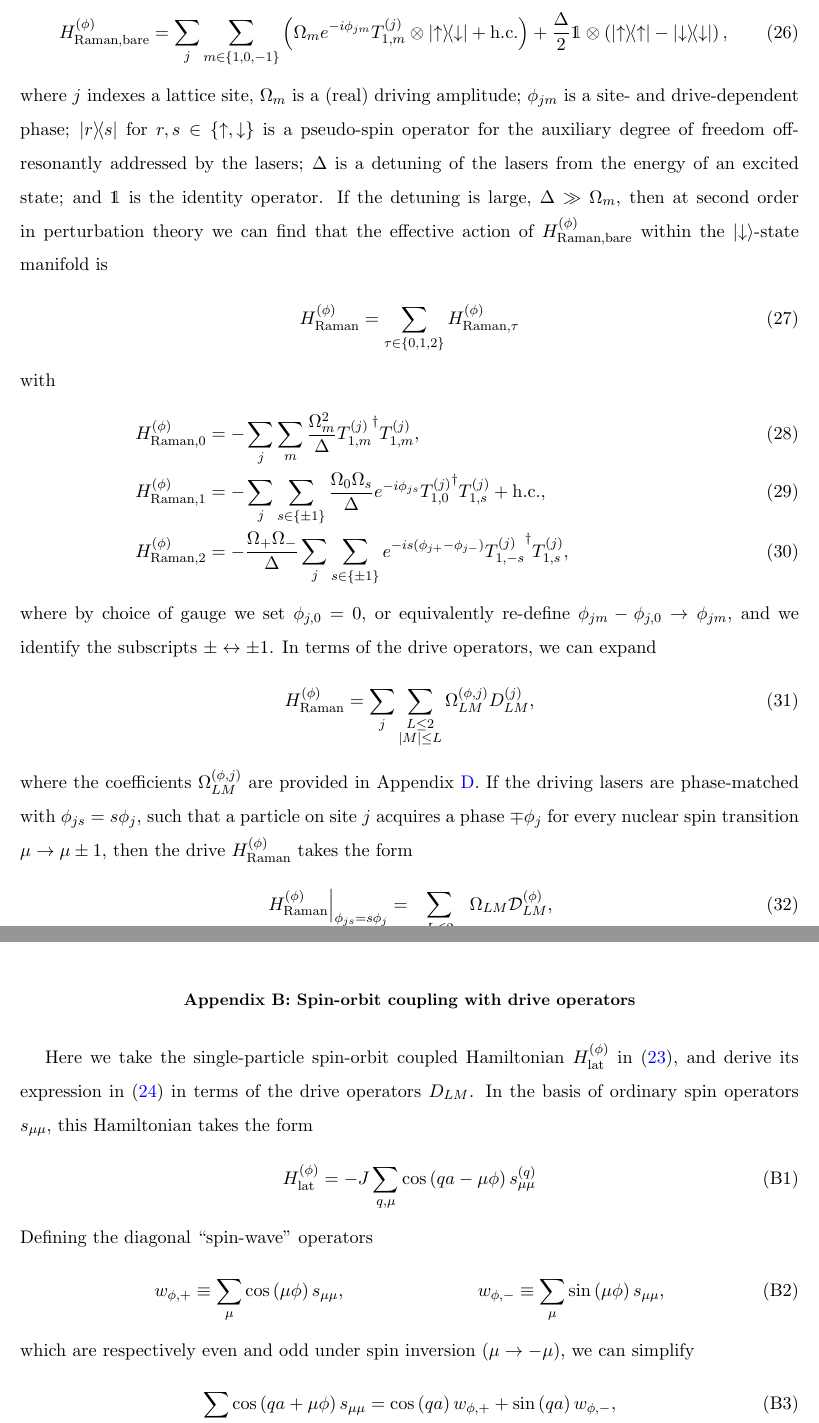
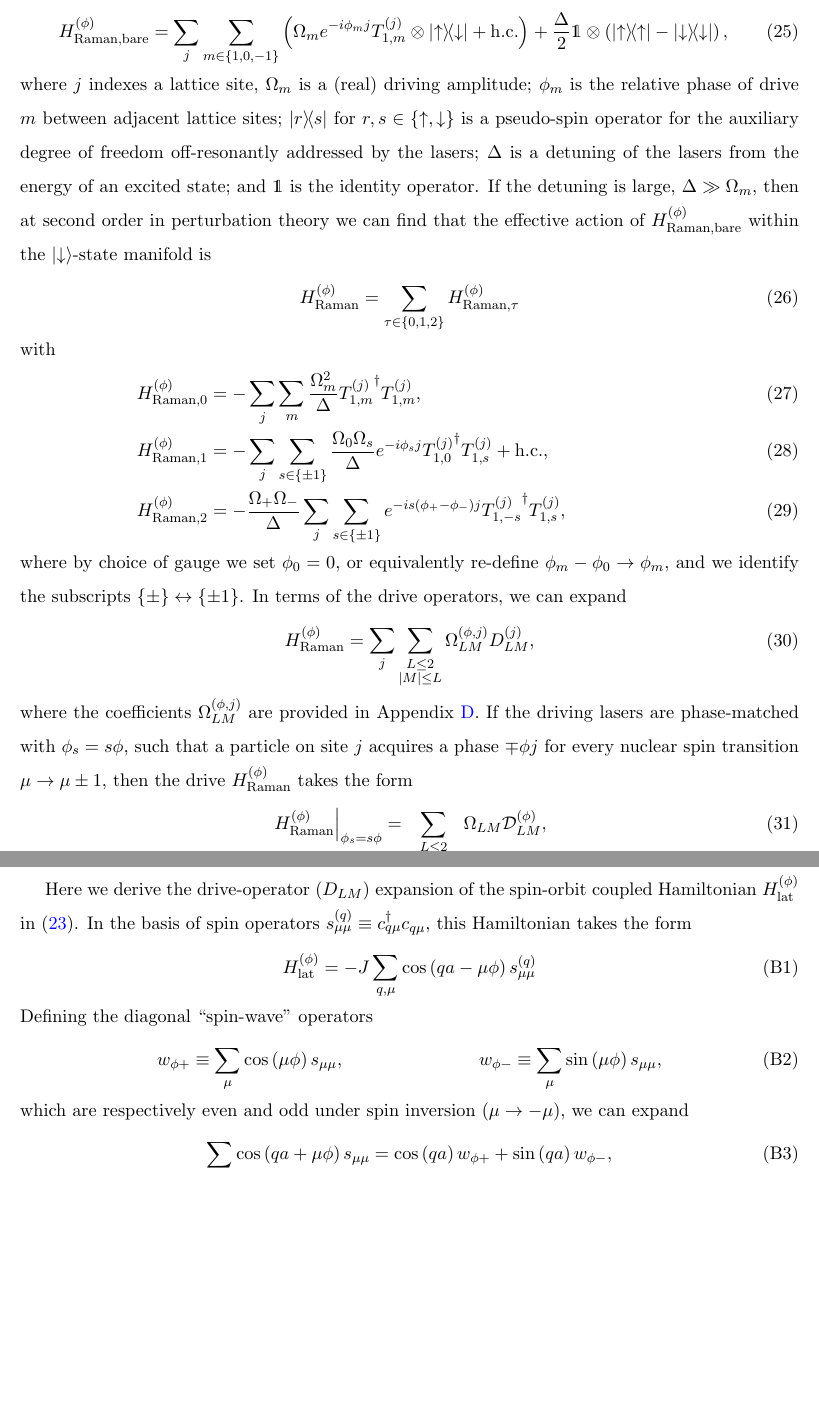
Before and after one commit to perlinm/rey_research, a LaTeX paper (collective_sun/sun_notes.tex): two parts of pages 6 and 9 of 12, joined at a grey line, cut so that both start at the same text, the shorter picture padded with empty space. Compiled offline with pdfLaTeX.

Commit message:
some cleanup in notations and conventions

```diff
--- a/collective_sun/sun_notes.tex
+++ b/collective_sun/sun_notes.tex
@@ -379,20 +375,21 @@ excited state.  Specifically, we consider a three-laser drive of the
 form
 \begin{align}
   H_{\t{Raman,bare}}^{(\phi)}
-  = \sum_j \sum_{m\in\set{1,0,-1}} \p{\Omega_m e^{-i\phi_{jm}}
+  = \sum_j \sum_{m\in\set{1,0,-1}} \p{\Omega_m e^{-i\phi_m j}
     T_{1,m}^{(j)} \otimes \op{\up}{\dn} + \t{h.c.}}
   + \f{\Delta}{2} \1 \otimes \p{\op{\up} - \op{\dn}},
   \label{eq:raman_bare}
 \end{align}
 where $j$ indexes a lattice site, $\Omega_m$ is a (real) driving
-amplitude; $\phi_{jm}$ is a site- and drive-dependent phase;
-$\op{r}{s}$ for $r,s\in\set{\up,\dn}$ is a pseudo-spin operator for
-the auxiliary degree of freedom off-resonantly addressed by the
-lasers; $\Delta$ is a detuning of the lasers from the energy of an
-excited state; and $\1$ is the identity operator.  If the detuning is
-large, $\Delta\gg\Omega_m$, then at second order in perturbation
-theory we can find that the effective action of
-$H_{\t{Raman,bare}}^{(\phi)}$ within the $\ket{\dn}$-state manifold is
+amplitude; $\phi_m$ is the relative phase of drive $m$ between
+adjacent lattice sites; $\op{r}{s}$ for $r,s\in\set{\up,\dn}$ is a
+pseudo-spin operator for the auxiliary degree of freedom
+off-resonantly addressed by the lasers; $\Delta$ is a detuning of the
+lasers from the energy of an excited state; and $\1$ is the identity
+operator.  If the detuning is large, $\Delta\gg\Omega_m$, then at
+second order in perturbation theory we can find that the effective
+action of $H_{\t{Raman,bare}}^{(\phi)}$ within the $\ket{\dn}$-state
+manifold is
 \begin{align}
   H_{\t{Raman}}^{(\phi)}
   = \sum_{\tau\in\set{0,1,2}} H_{\t{Raman},\tau}^{(\phi)}
@@ -404,19 +401,19 @@ with
   {T_{1,m}^{(j)}}^\dag T_{1,m}^{(j)}, & \label{eq:raman_0} \\
   H_{\t{Raman},1}^{(\phi)}
   &= -\sum_j\sum_{s\in\set{\pm1}}
-  \f{\Omega_0\Omega_s}{\Delta} e^{-i\phi_{js}}
+  \f{\Omega_0\Omega_s}{\Delta} e^{-i\phi_s j}
   {T_{1,0}^{(j)}}^\dag T_{1,s}^{(j)} + \t{h.c.},
   \\
   H_{\t{Raman},2}^{(\phi)}
   &= -\f{\Omega_+\Omega_-}{\Delta}
-  \sum_j\sum_{s\in\set{\pm1}} e^{-is\p{\phi_{j+}-\phi_{j-}}}
+  \sum_j\sum_{s\in\set{\pm1}} e^{-is\p{\phi_+-\phi_-}j}
   {T_{1,-s}^{(j)}}^\dag T_{1,s}^{(j)},
   \label{eq:raman_2}
 \end{align}
-where by choice of gauge we set $\phi_{j,0}=0$, or equivalently
-re-define $\phi_{jm}-\phi_{j,0}\to\phi_{jm}$, and we identify the
-subscripts $\pm\leftrightarrow\pm1$.  In terms of the drive operators,
-we can expand
+where by choice of gauge we set $\phi_0=0$, or equivalently re-define
+$\phi_m-\phi_0\to\phi_m$, and we identify the subscripts
+$\set{\pm}\leftrightarrow\set{\pm1}$.  In terms of the drive
+operators, we can expand
 \begin{align}
   H_{\t{Raman}}^{(\phi)}
   = \sum_j \sum_{\substack{L\le2\\\abs{M}\le L}}
@@ -425,12 +422,12 @@ we can expand
 \end{align}
 where the coefficients $\Omega_{LM}^{(\phi,j)}$ are provided in
 Appendix \ref{sec:drive_raman_coeff}.  If the driving lasers are
-phase-matched with $\phi_{js}=s\phi_j$, such that a particle on site
-$j$ acquires a phase $\mp\phi_j$ for every nuclear spin transition
+phase-matched with $\phi_s=s\phi$, such that a particle on site $j$
+acquires a phase $\mp\phi j$ for every nuclear spin transition
 $\mu\to\mu\pm1$, then the drive $H_{\t{Raman}}^{(\phi)}$ takes the
 form
 \begin{align}
-  \left. H_{\t{Raman}}^{(\phi)} \right|_{\phi_{js}=s\phi_j}
+  \left. H_{\t{Raman}}^{(\phi)} \right|_{\phi_s=s\phi}
   = \sum_{\substack{L\le2\\0\le M\le L}} \Omega_{LM} \D_{LM}^{(\phi)},
   \label{eq:drive_raman_matched}
 \end{align}
@@ -578,11 +575,11 @@ appropriate re-scaling factors $\N_X/\N_Y$.
 \section{Spin-orbit coupling with drive operators}
 \label{sec:lat_drive}
 
-Here we take the single-particle spin-orbit coupled Hamiltonian
-$H_{\t{lat}}^{(\phi)}$ in \eqref{eq:H_lat_SOC}, and derive its
-expression in \eqref{eq:H_lat_drive} in terms of the drive operators
-$D_{LM}$.  In the basis of ordinary spin operators $s_{\mu\mu}$, this
-Hamiltonian takes the form
+Here we derive the drive-operator ($D_{LM}$) expansion of the
+spin-orbit coupled Hamiltonian $H_{\t{lat}}^{(\phi)}$ in
+\eqref{eq:H_lat_SOC}.  In the basis of spin operators
+$s_{\mu\mu}^{(q)} \equiv c_{q\mu}^\dag c_{q\mu}$, this Hamiltonian
+takes the form
 \begin{align}
   H_{\t{lat}}^{(\phi)}
   = -J \sum_{q,\mu} \cos\p{qa-\mu\phi} s_{\mu\mu}^{(q)}
@@ -590,15 +587,15 @@ Hamiltonian takes the form
 \end{align}
 Defining the diagonal ``spin-wave'' operators
 \begin{align}
-  w_{\phi,+} \equiv \sum_\mu \cos\p{\mu\phi} s_{\mu\mu},
+  w_{\phi+} \equiv \sum_\mu \cos\p{\mu\phi} s_{\mu\mu},
   &&
-  w_{\phi,-} \equiv \sum_\mu \sin\p{\mu\phi} s_{\mu\mu},
+  w_{\phi-} \equiv \sum_\mu \sin\p{\mu\phi} s_{\mu\mu},
 \end{align}
 which are respectively even and odd under spin inversion
-($\mu\to-\mu$), we can simplify
+($\mu\to-\mu$), we can expand
 \begin{align}
   \sum_\mu \cos\p{qa+\mu\phi} s_{\mu\mu}
-  = \cos\p{qa} w_{\phi,+} + \sin\p{qa} w_{\phi,-},
+  = \cos\p{qa} w_{\phi+} + \sin\p{qa} w_{\phi-},
 \end{align}
 and resolve the identity (super-)operator $\I$ with
 $\I w_{\phi,\pm} = w_{\phi,\pm}$ in the basis of the drive
```
Also changed, not shown: collective_sun/sun_notes.tex (103 more changed lines).
